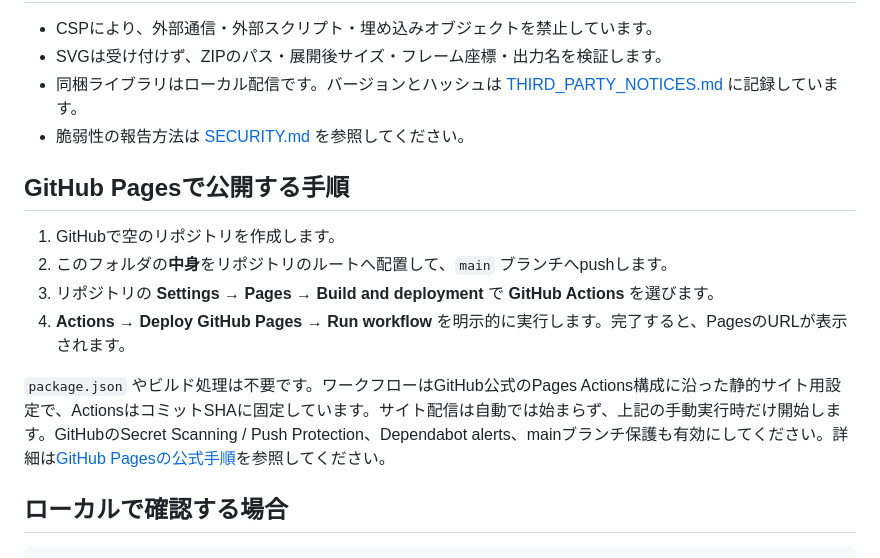
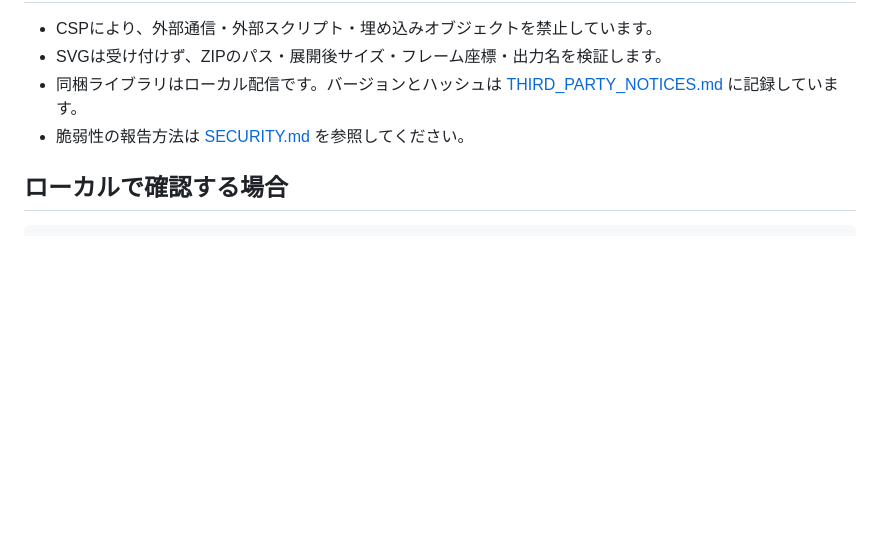
Before and after one commit to Lunaneco/background-transparency-sprite-slicer, a Markdown page: README.md, the part around the change. Drawn GitHub-style; blank space fills up the shorter version.

Commit message:
Delete GitHub Pages publishing instructions from README
Removed instructions for publishing on GitHub Pages.

````diff
--- a/README.md
+++ b/README.md
@@ -47,15 +47,6 @@
 - 同梱ライブラリはローカル配信です。バージョンとハッシュは [THIRD_PARTY_NOTICES.md](THIRD_PARTY_NOTICES.md) に記録しています。
 - 脆弱性の報告方法は [SECURITY.md](SECURITY.md) を参照してください。
 
-## GitHub Pagesで公開する手順
-
-1. GitHubで空のリポジトリを作成します。
-2. このフォルダの**中身**をリポジトリのルートへ配置して、`main` ブランチへpushします。
-3. リポジトリの **Settings → Pages → Build and deployment** で **GitHub Actions** を選びます。
-4. **Actions → Deploy GitHub Pages → Run workflow** を明示的に実行します。完了すると、PagesのURLが表示されます。
-
-`package.json` やビルド処理は不要です。ワークフローはGitHub公式のPages Actions構成に沿った静的サイト用設定で、ActionsはコミットSHAに固定しています。サイト配信は自動では始まらず、上記の手動実行時だけ開始します。GitHubのSecret Scanning / Push Protection、Dependabot alerts、mainブランチ保護も有効にしてください。詳細は[GitHub Pagesの公式手順](https://docs.github.com/en/pages/getting-started-with-github-pages/using-custom-workflows-with-github-pages)を参照してください。
-
 ## ローカルで確認する場合
 
 ```sh
````
